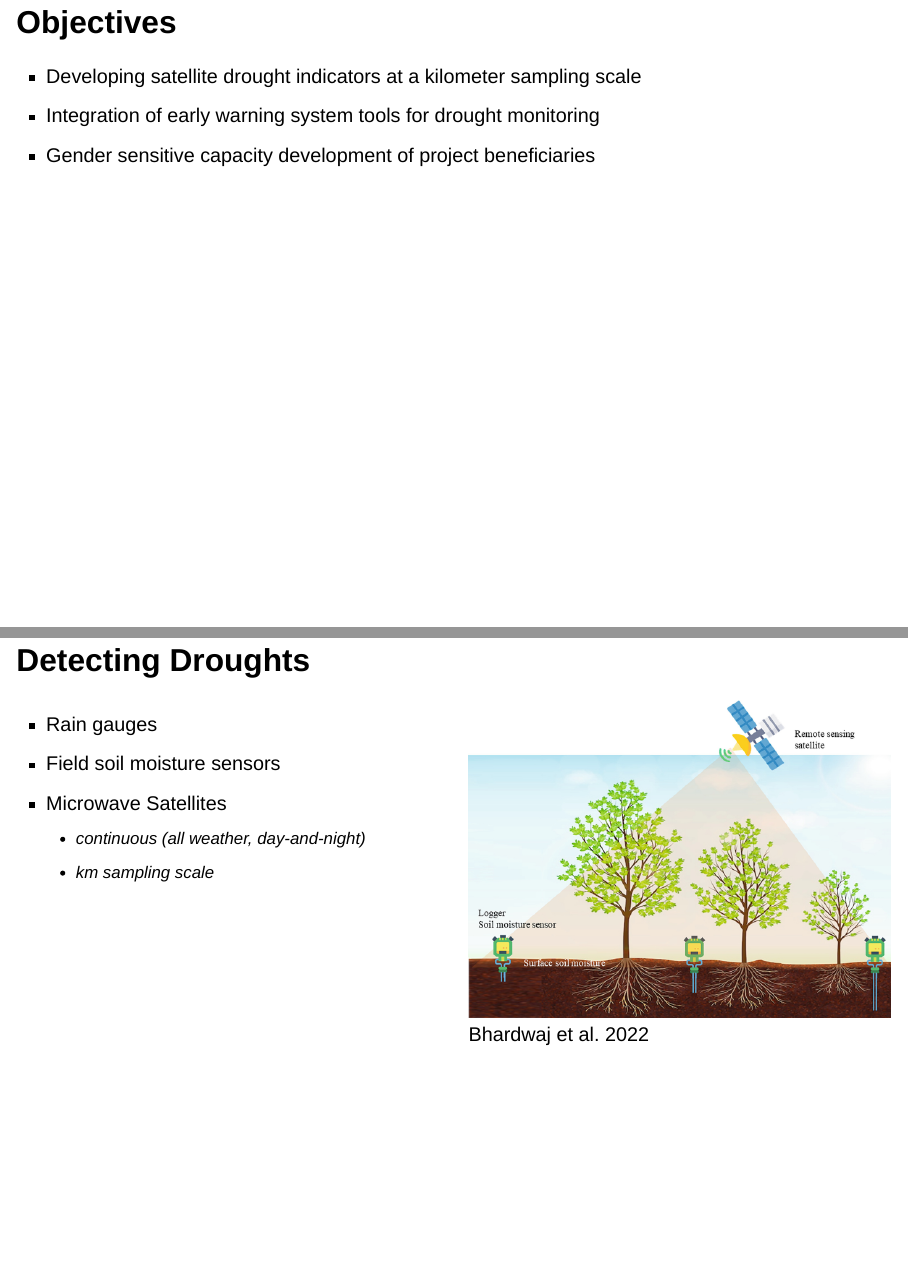
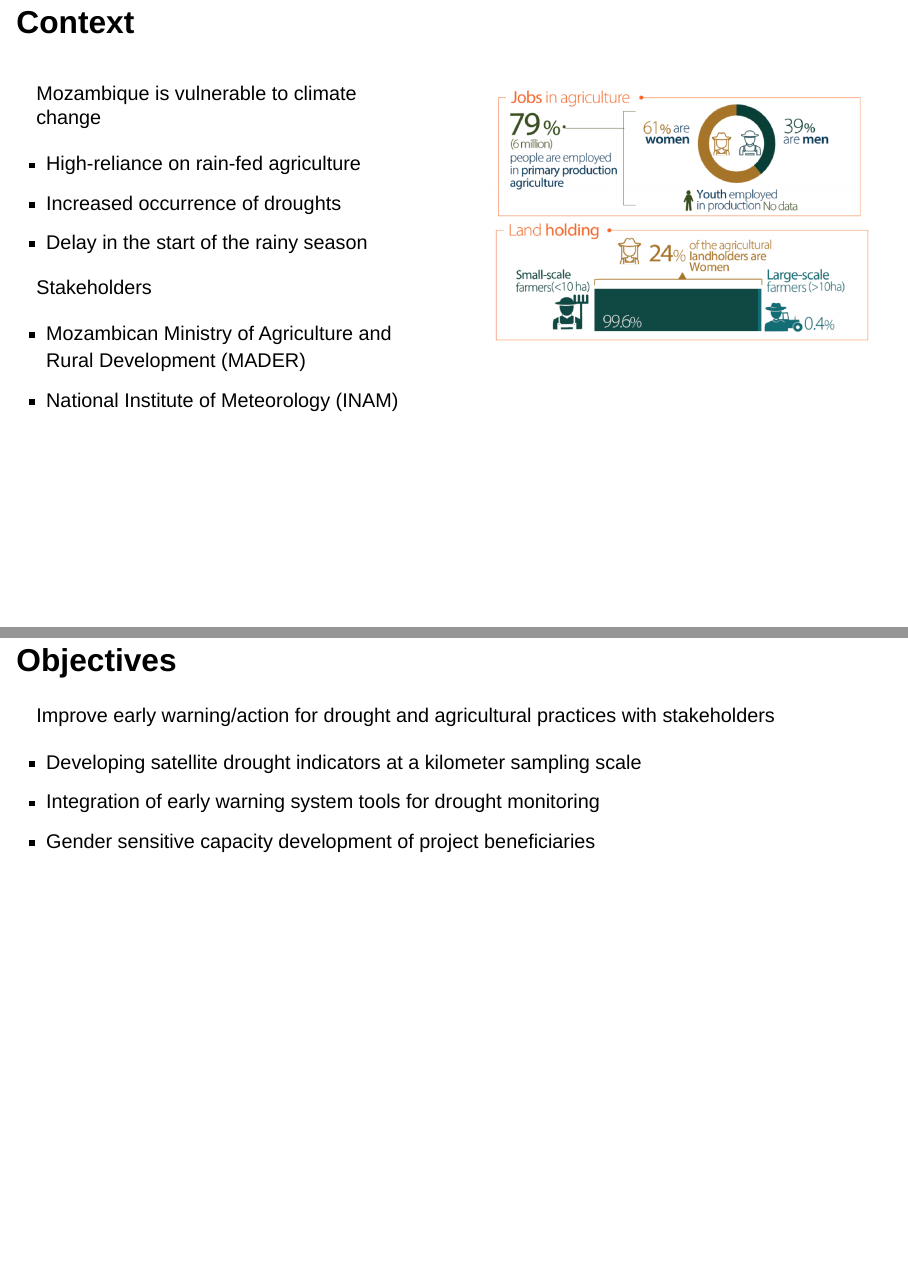
Before and after one commit to MartinSchobben/unoosa_copuos25_drysat, a Quarto document (un_spider_20250212.qmd): pages 6 and 7 of 22 before the commit and pages 5 and 6 of 22 after it, joined at a grey line. Rendered offline with R 4.5, knitr and Pandoc in place of Quarto, with nearby package versions; drawn as Slidy slides in place of the format the file asks for.

Commit message:
fix logo and stakeholders

```diff
--- a/un_spider_20250212.qmd
+++ b/un_spider_20250212.qmd
@@ -57,6 +57,12 @@ Mozambique is vulnerable to climate change
 - High-reliance on rain-fed agriculture
 - Increased occurrence of droughts
 - Delay in the start of the rainy season
+
+Stakeholders
+
+  - Mozambican Ministry of Agriculture and Rural Development (MADER)
+  - National Institute of Meteorology (INAM)
+
 :::
 
 ::: {.column width="50%"}
@@ -66,6 +72,8 @@ Mozambique is vulnerable to climate change
 ::::
 
 ## Objectives
+
+Improve early warning/action for drought and agricultural practices with stakeholders
 
 - Developing satellite drought indicators at a kilometer sampling scale
 - Integration of early warning system tools for drought monitoring
```
Also changed, not shown: un_spider_20250212.qmd (2 more changed lines).
